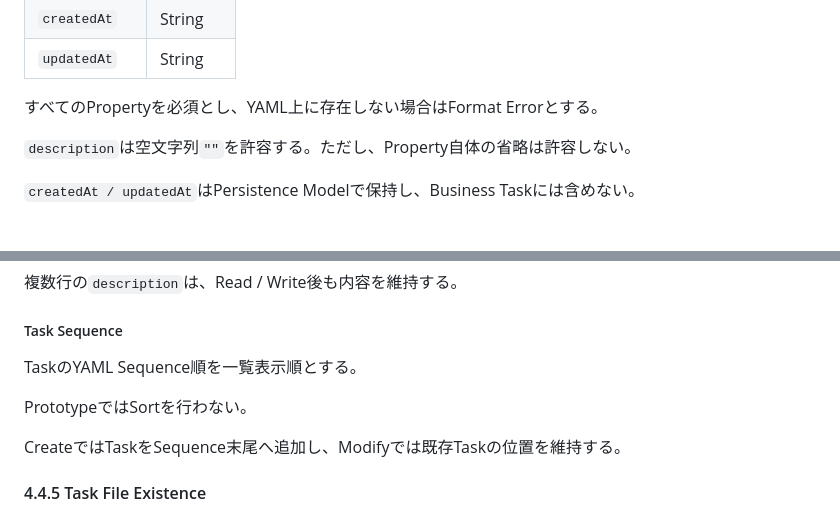
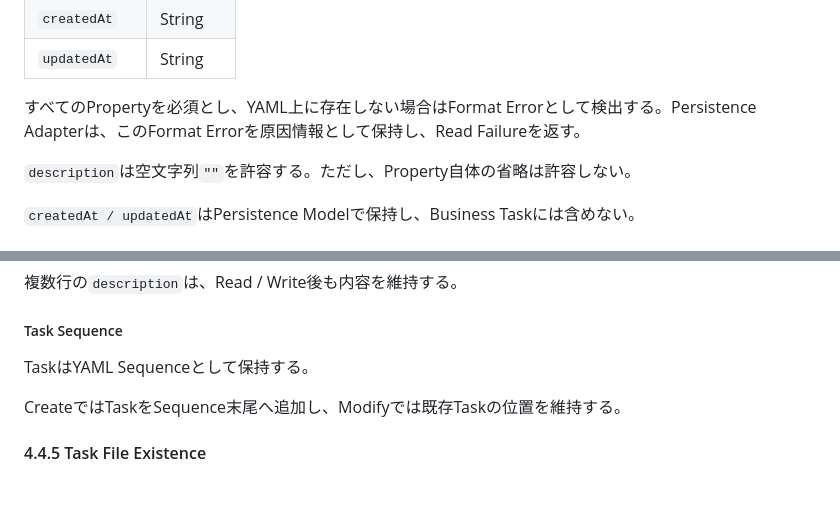
Before and after one commit to teru-0529/project-ariadne-prototype, a Markdown page: docs/prototype/phase-5-windows-application-v2.md, 2 parts joined by grey strips. Rendered like a GitHub page; blank space fills up the shorter version.

Commit message:
docs: align Chapter 4 format errors and task sequence responsibilities

```diff
--- a/docs/prototype/phase-5-windows-application-v2.md
+++ b/docs/prototype/phase-5-windows-application-v2.md
@@ -1402,7 +1402,7 @@ Persistence Taskは、Business TaskのPropertyに加え、永続化に必要な
 | `createdAt` | String |
 | `updatedAt` | String |
 
-すべてのPropertyを必須とし、YAML上に存在しない場合はFormat Errorとする。
+すべてのPropertyを必須とし、YAML上に存在しない場合はFormat Errorとして検出する。Persistence Adapterは、このFormat Errorを原因情報として保持し、Read Failureを返す。
 
 `description`は空文字列`""`を許容する。ただし、Property自体の省略は許容しない。
 
@@ -1462,9 +1462,7 @@ description: ""
 
 ##### Task Sequence
 
-TaskのYAML Sequence順を一覧表示順とする。
-
-PrototypeではSortを行わない。
+TaskはYAML Sequenceとして保持する。
 
 CreateではTaskをSequence末尾へ追加し、Modifyでは既存Taskの位置を維持する。
 
```
